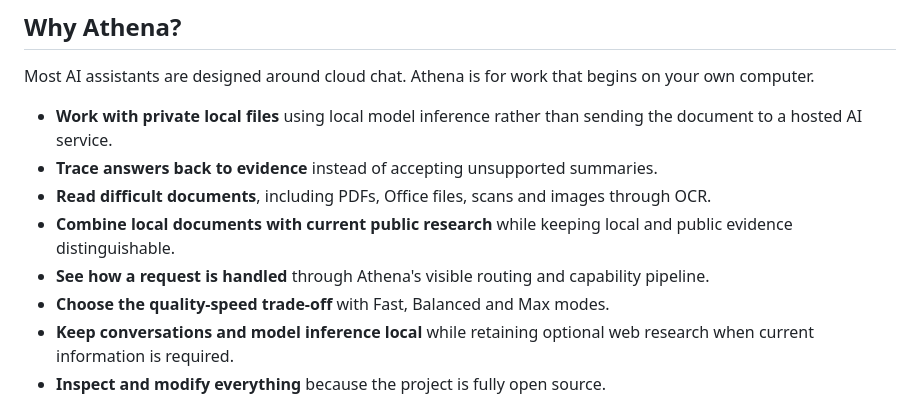
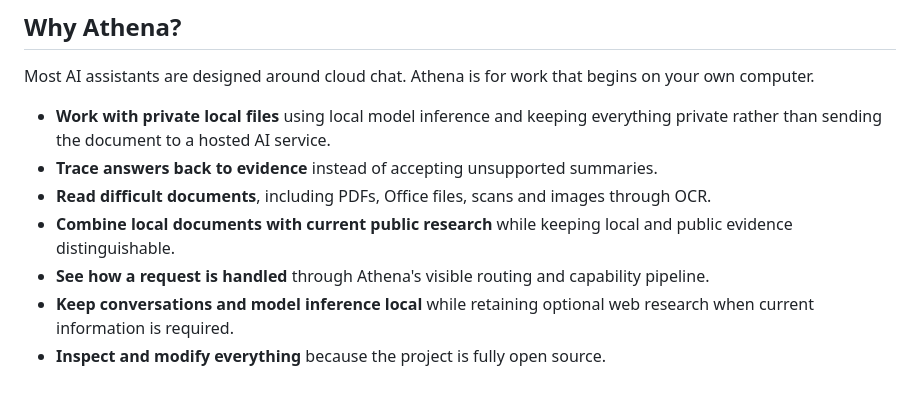
Before and after one commit to Unstoppable199/Athena, a Markdown page: README.md, the part around the change. GitHub-like rendering.

```diff
--- a/README.md
+++ b/README.md
@@ -20,7 +20,7 @@ request or produce a wrong answer. Important outputs should be verified.
 Most AI assistants are designed around cloud chat. Athena is for work that
 begins on your own computer.
 
-- **Work with private local files** using local model inference rather than
+- **Work with private local files** using local model inference and keeping everything private rather than
   sending the document to a hosted AI service.
 - **Trace answers back to evidence** instead of accepting unsupported
   summaries.
@@ -30,7 +30,6 @@ begins on your own computer.
   and public evidence distinguishable.
 - **See how a request is handled** through Athena's visible routing and
   capability pipeline.
-- **Choose the quality-speed trade-off** with Fast, Balanced and Max modes.
 - **Keep conversations and model inference local** while retaining optional
   web research when current information is required.
 - **Inspect and modify everything** because the project is fully open source.
```
